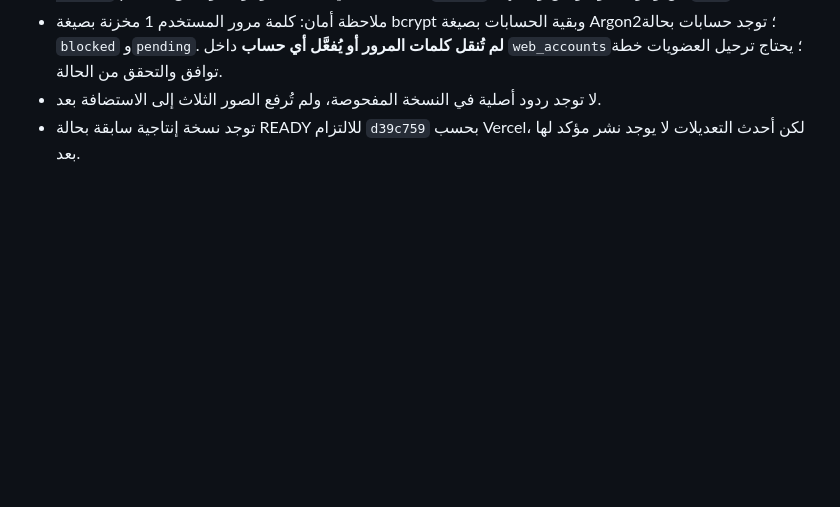
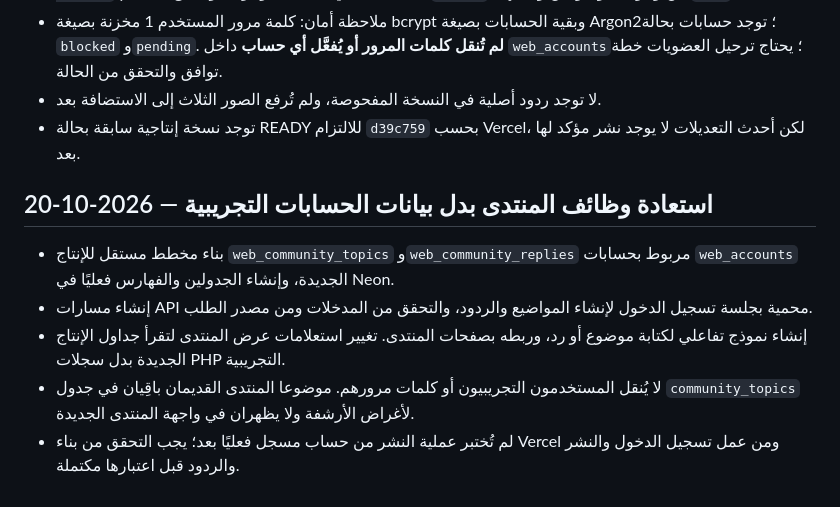
Before and after one commit to abdulazizalsari/Saradeeeb, a Markdown page: RESTORE_LOG.md, the part around the change. Drawn GitHub-style; blank space fills up the shorter version.

Commit message:
Document restored production forum functionality without migrating test users

```diff
--- a/RESTORE_LOG.md
+++ b/RESTORE_LOG.md
@@ -239,3 +239,10 @@
 - ملاحظة أمان: كلمة مرور المستخدم 1 مخزنة بصيغة bcrypt وبقية الحسابات بصيغة Argon2؛ توجد حسابات بحالة `blocked` و`pending`. **لم تُنقل كلمات المرور أو يُفعَّل أي حساب** داخل `web_accounts`؛ يحتاج ترحيل العضويات خطة توافق والتحقق من الحالة.
 - لا توجد ردود أصلية في النسخة المفحوصة، ولم تُرفع الصور الثلاث إلى الاستضافة بعد.
 - توجد نسخة إنتاجية سابقة بحالة READY للالتزام `d39c759` بحسب Vercel، لكن أحدث التعديلات لا يوجد نشر مؤكد لها بعد.
+
+## استعادة وظائف المنتدى بدل بيانات الحسابات التجريبية — 2026-10-20
+- بناء مخطط مستقل للإنتاج `web_community_topics` و`web_community_replies` مربوط بحسابات `web_accounts` الجديدة، وإنشاء الجدولين والفهارس فعليًا في Neon.
+- إنشاء مسارات API محمية بجلسة تسجيل الدخول لإنشاء المواضيع والردود، والتحقق من المدخلات ومن مصدر الطلب.
+- إنشاء نموذج تفاعلي لكتابة موضوع أو رد، وربطه بصفحات المنتدى. تغيير استعلامات عرض المنتدى لتقرأ جداول الإنتاج الجديدة بدل سجلات PHP التجريبية.
+- لا يُنقل المستخدمون التجريبيون أو كلمات مرورهم. موضوعا المنتدى القديمان باقِيان في جدول `community_topics` لأغراض الأرشفة ولا يظهران في واجهة المنتدى الجديدة.
+- لم تُختبر عملية النشر من حساب مسجل فعليًا بعد؛ يجب التحقق من بناء Vercel ومن عمل تسجيل الدخول والنشر والردود قبل اعتبارها مكتملة.
```
